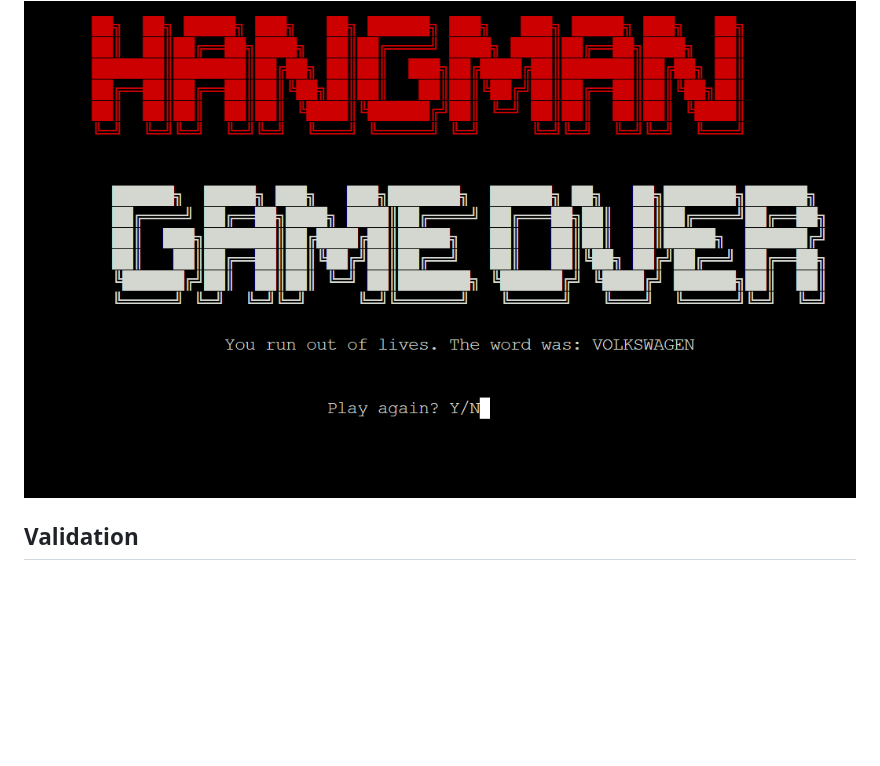
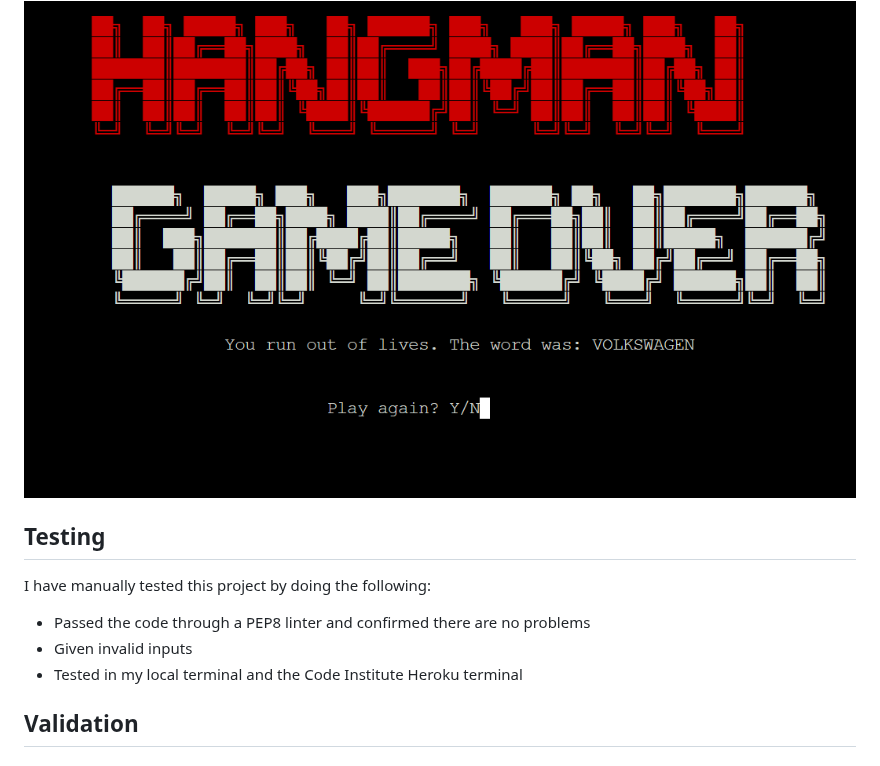
Before and after one commit to Kristaal/Hangman, a Markdown page: README.md, the part around the change. Drawn GitHub-style; folded sections open; blank space fills up the shorter version.

Commit message:
Add testing to the README file

```diff
--- a/README.md
+++ b/README.md
@@ -157,6 +157,11 @@ Allowing users to play and guess words
 <img src="docs/features/result_2.png">
 </details>
 
+## Testing
+I have manually tested this project by doing the following:
+- Passed the code through a PEP8 linter and confirmed there are no problems
+- Given invalid inputs
+- Tested in my local terminal and the Code Institute Heroku terminal
 
 ## Validation
 
```
